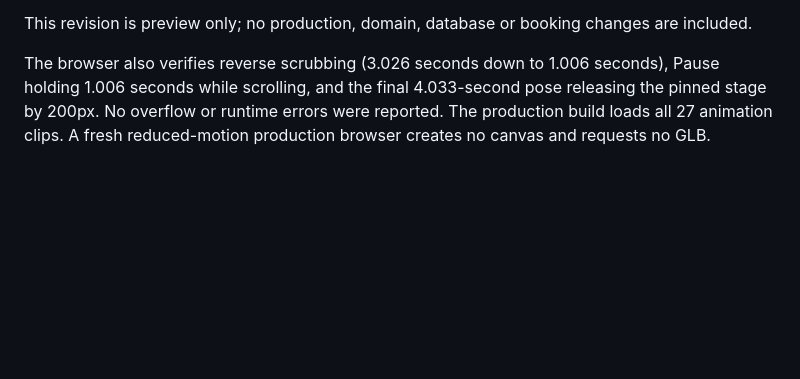
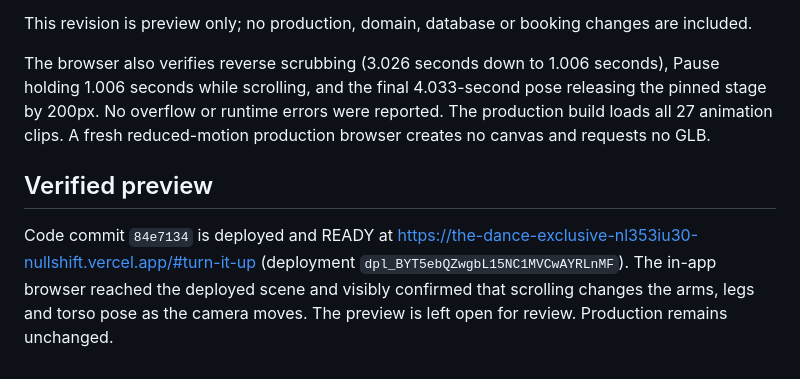
Before and after one commit to louismkenzie-dev/The-dance-exclusive, a Markdown page: docs/WEBSITE_ANIMATED_STUDIO.md, the part around the change. Drawn GitHub-style; blank space fills up the shorter version.

Commit message:
Record verified animated studio preview

```diff
--- a/docs/WEBSITE_ANIMATED_STUDIO.md
+++ b/docs/WEBSITE_ANIMATED_STUDIO.md
@@ -26,3 +26,7 @@ Browser checks show different body poses at the beginning and midpoint: scroll 0
 This revision is preview only; no production, domain, database or booking changes are included.
 
 The browser also verifies reverse scrubbing (3.026 seconds down to 1.006 seconds), Pause holding 1.006 seconds while scrolling, and the final 4.033-second pose releasing the pinned stage by 200px. No overflow or runtime errors were reported. The production build loads all 27 animation clips. A fresh reduced-motion production browser creates no canvas and requests no GLB.
+
+## Verified preview
+
+Code commit `84e7134` is deployed and READY at https://the-dance-exclusive-nl353iu30-nullshift.vercel.app/#turn-it-up (deployment `dpl_BYT5ebQZwgbL15NC1MVCwAYRLnMF`). The in-app browser reached the deployed scene and visibly confirmed that scrolling changes the arms, legs and torso pose as the camera moves. The preview is left open for review. Production remains unchanged.
```
